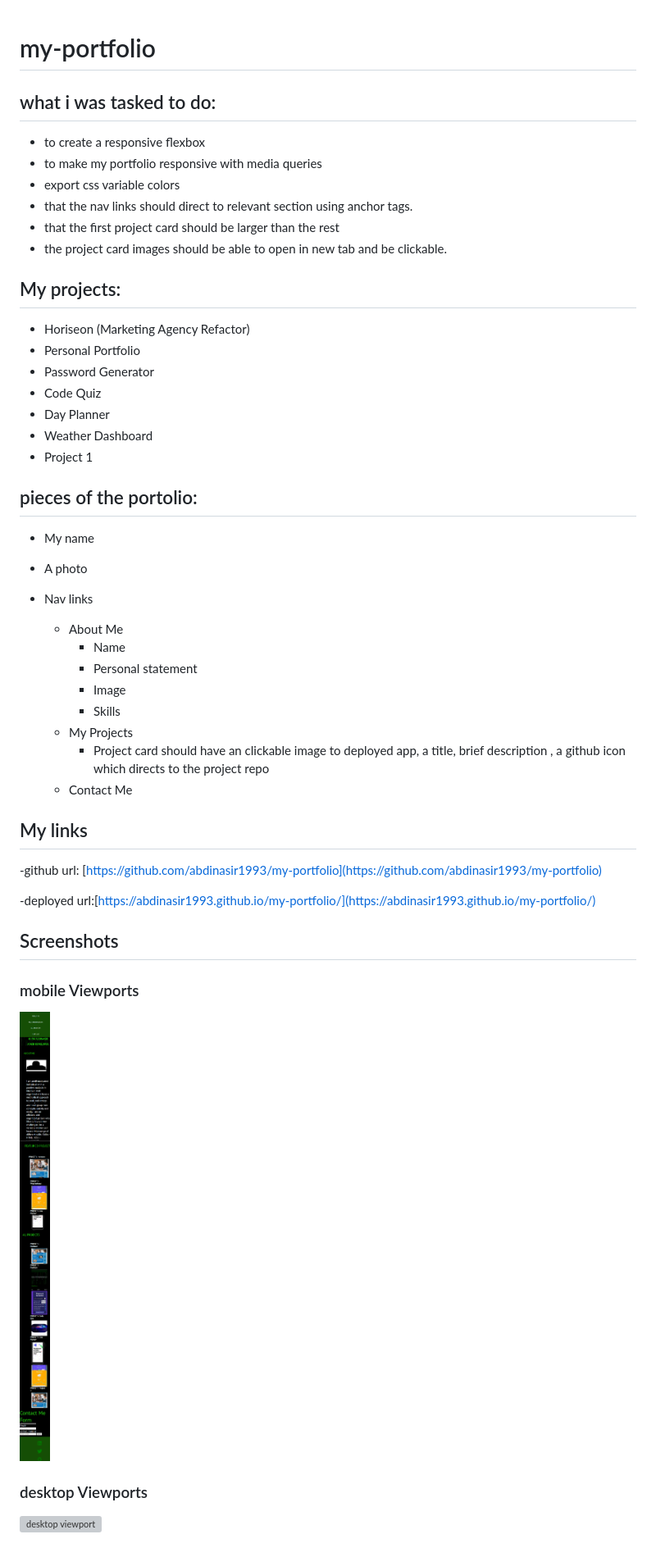
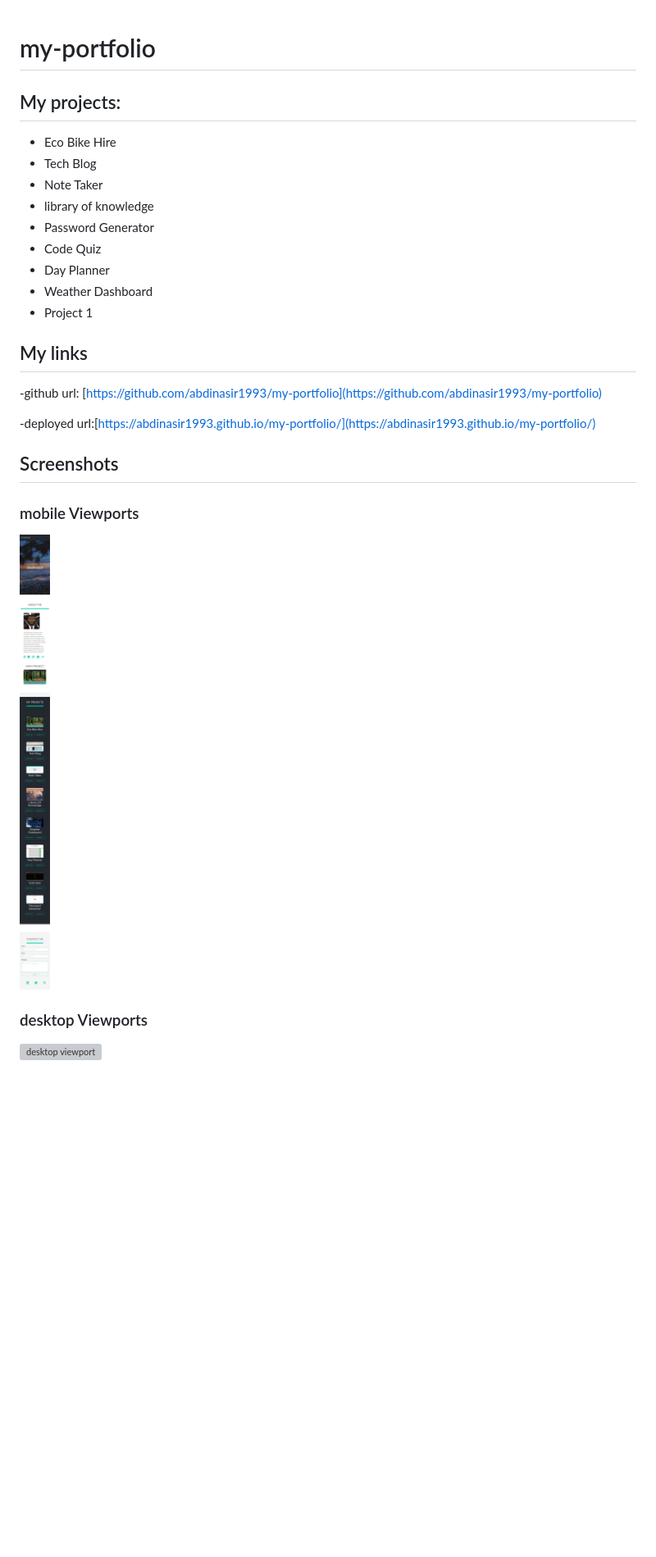
Before and after one commit to abdinasir1993/my-portfolio, a Markdown page: README.md, the part around the change printed below. Shown: that part at 82% size. Drawn GitHub-style; pictures changed too: assets/images/mobile-viewport.png (added), assets/images/screencapture-127-0-0-1-5500-index-html-2022-04-19-21_58_35.png (deleted); blank space fills up the shorter version; grey boxes are pictures that could not be loaded.

```diff
--- a/README.md
+++ b/README.md
@@ -1,38 +1,16 @@
 # my-portfolio
-
-## what i was tasked to do:
-
-- to create a responsive flexbox
-- to make my portfolio responsive with media queries
-- export css variable colors
-- that the nav links should direct to relevant section using anchor tags.
-- that the first project card should be larger than the rest
-- the project card images should be able to open in new tab and be clickable.
 
 ## My projects:
 
-- Horiseon (Marketing Agency Refactor)
-- Personal Portfolio
+- Eco Bike Hire
+- Tech Blog
+- Note Taker
+- library of knowledge
 - Password Generator
 - Code Quiz
 - Day Planner
 - Weather Dashboard
 - Project 1
-
-## pieces of the portolio:
-
-- My name
-- A photo
-- Nav links
-
-  - About Me
-    - Name
-    - Personal statement
-    - Image
-    - Skills
-  - My Projects
-    - Project card should have an clickable image to deployed app, a title, brief description , a github icon which directs to the project repo
-  - Contact Me
 
 ## My links
 
@@ -44,7 +22,7 @@
 
 ### mobile Viewports
 
-![mobile viewport](./assets/images/screencapture-127-0-0-1-5500-index-html-2022-04-19-21_58_35.png)
+![mobile viewport](./assets/images/mobile-viewport.png)
 
 ### desktop Viewports
 
```
Also changed, not shown: other parts of README.md (+1 -1 lines), 2 other files.
